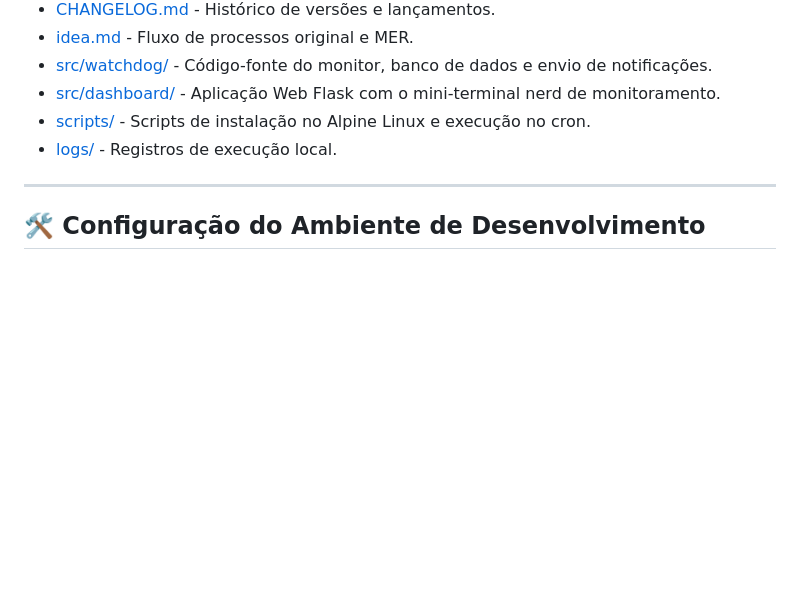
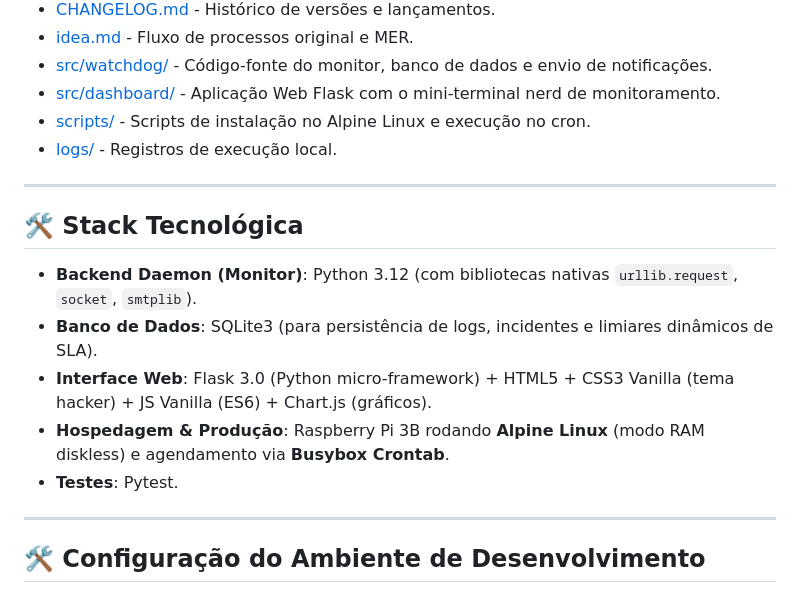
Before and after one commit to brunocorisco86/watchdogagrocenter, a Markdown page: readme.md, the part around the change. GitHub-like rendering; blank space fills up the shorter version.

Commit message:
docs(stack): add tech stack documentation to ARCHITECTURE.md, readme.md and create separate STACK.md

```diff
--- a/readme.md
+++ b/readme.md
@@ -32,6 +32,16 @@ Watchdog minimalista, resiliente e de baixo consumo de recursos, projetado para
 - [src/dashboard/](file:///home/brunoconter/Documentos/1_C.VALE/2%20-%20PROJETOS/11_WATCHDOG_AGROCENTER/src/dashboard/) - Aplicação Web Flask com o mini-terminal nerd de monitoramento.
 - [scripts/](file:///home/brunoconter/Documentos/1_C.VALE/2%20-%20PROJETOS/11_WATCHDOG_AGROCENTER/scripts/) - Scripts de instalação no Alpine Linux e execução no cron.
 - [logs/](file:///home/brunoconter/Documentos/1_C.VALE/2%20-%20PROJETOS/11_WATCHDOG_AGROCENTER/logs/) - Registros de execução local.
+
+---
+
+## 🛠️ Stack Tecnológica
+
+- **Backend Daemon (Monitor)**: Python 3.12 (com bibliotecas nativas `urllib.request`, `socket`, `smtplib`).
+- **Banco de Dados**: SQLite3 (para persistência de logs, incidentes e limiares dinâmicos de SLA).
+- **Interface Web**: Flask 3.0 (Python micro-framework) + HTML5 + CSS3 Vanilla (tema hacker) + JS Vanilla (ES6) + Chart.js (gráficos).
+- **Hospedagem & Produção**: Raspberry Pi 3B rodando **Alpine Linux** (modo RAM diskless) e agendamento via **Busybox Crontab**.
+- **Testes**: Pytest.
 
 ---
 
```
Also changed, not shown: ARCHITECTURE.md (+41 -18 lines), STACK.md (added, +49 -0 lines).
